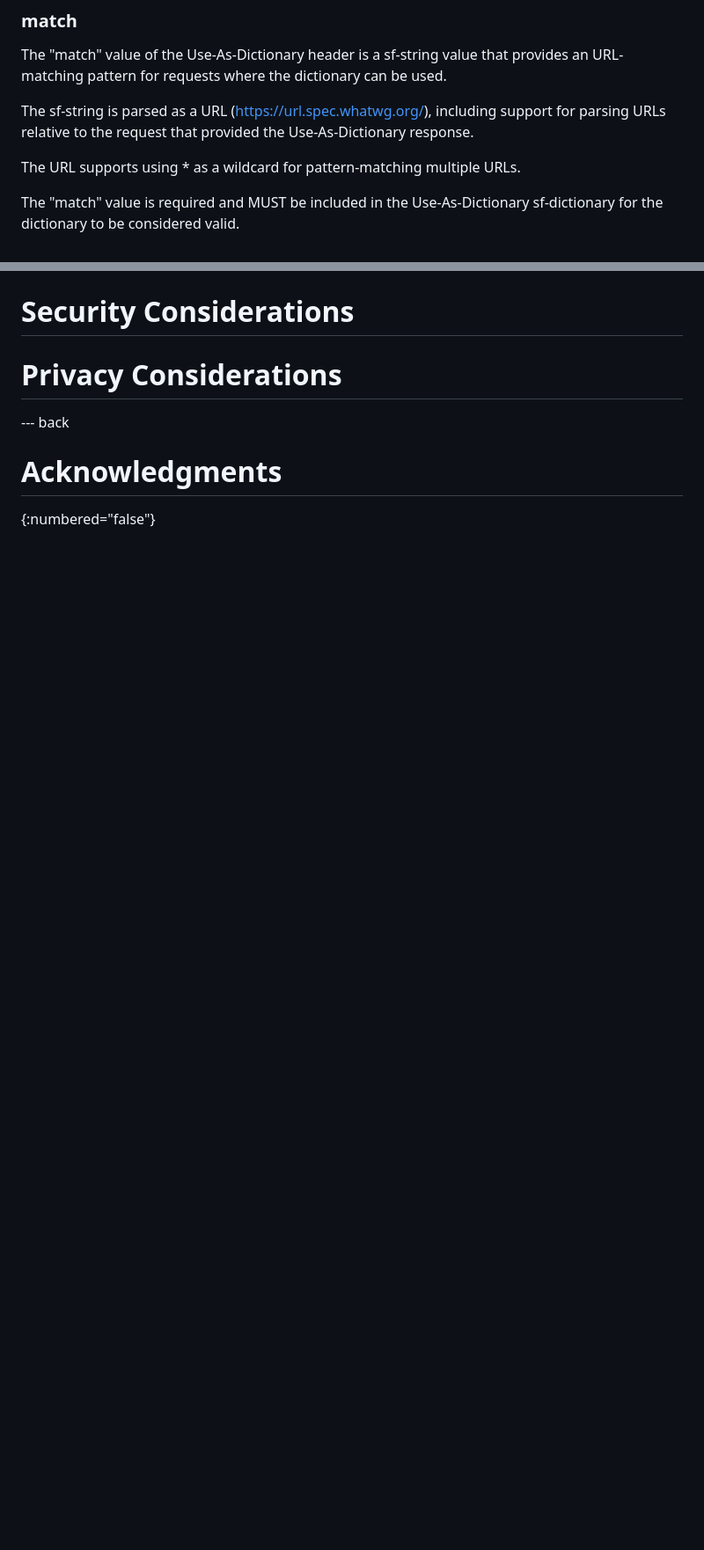
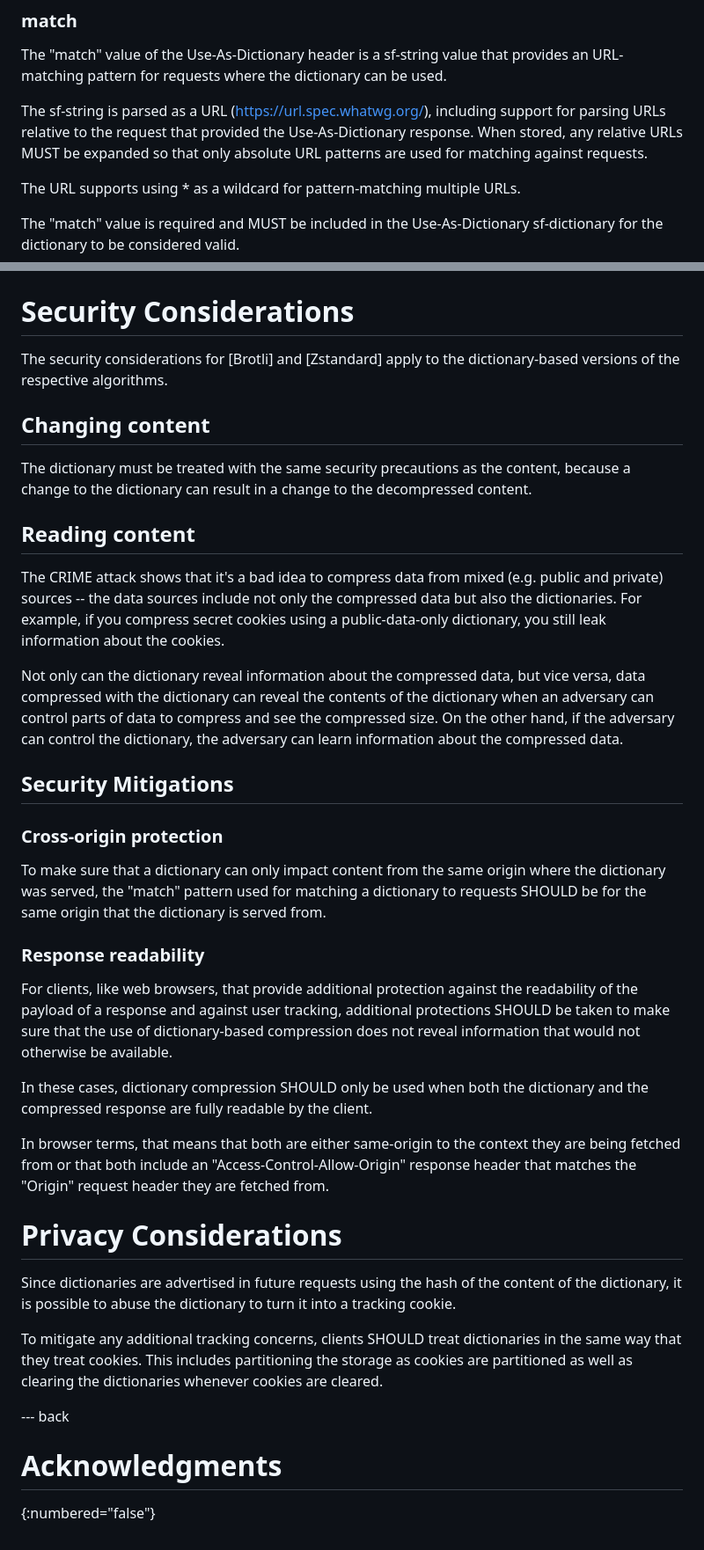
Before and after one commit to pmeenan/i-d-compression-dictionary, a Markdown page: draft-meenan-httpbis-compression-dictionary.md, 2 parts joined by grey strips. Shown: that part at 88% size. Rendered like a GitHub page; blank space fills up the shorter version.

```diff
--- a/draft-meenan-httpbis-compression-dictionary.md
+++ b/draft-meenan-httpbis-compression-dictionary.md
@@ -79,7 +79,8 @@ provides an URL-matching pattern for requests where the dictionary can be used.
 
 The sf-string is parsed as a URL (https://url.spec.whatwg.org/), including
 support for parsing URLs relative to the request that provided the
-Use-As-Dictionary response.
+Use-As-Dictionary response. When stored, any relative URLs MUST be expanded
+so that only absolute URL patterns are used for matching against requests.
 
 The URL supports using * as a wildcard for pattern-matching multiple URLs.
 
@@ -157,7 +220,64 @@ responses, compression dictionary transport SHOULD only be used in secure contex
 
 # Security Considerations
 
+The security considerations for [Brotli] and [Zstandard] apply to the
+dictionary-based versions of the respective algorithms.
+
+## Changing content
+
+The dictionary must be treated with the same security precautions as
+the content, because a change to the dictionary can result in a
+change to the decompressed content.
+
+## Reading content
+
+The CRIME attack shows that it's a bad idea to compress data from
+mixed (e.g. public and private) sources -- the data sources include
+not only the compressed data but also the dictionaries. For example,
+if you compress secret cookies using a public-data-only dictionary,
+you still leak information about the cookies.
+
+Not only can the dictionary reveal information about the compressed
+data, but vice versa, data compressed with the dictionary can reveal
+the contents of the dictionary when an adversary can control parts of
+data to compress and see the compressed size. On the other hand, if
+the adversary can control the dictionary, the adversary can learn
+information about the compressed data.
+
+## Security Mitigations
+
+### Cross-origin protection
+
+To make sure that a dictionary can only impact content from the same origin
+where the dictionary was served, the "match" pattern used for matching a
+dictionary to requests SHOULD be for the same origin that the dictionary
+is served from.
+
+### Response readability
+
+For clients, like web browsers, that provide additional protection against the
+readability of the payload of a response and against user tracking, additional
+protections SHOULD be taken to make sure that the use of dictionary-based
+compression does not reveal information that would not otherwise be available.
+
+In these cases, dictionary compression SHOULD only be used when both the
+dictionary and the compressed response are fully readable by the client.
+
+In browser terms, that means that both are either same-origin to the context
+they are being fetched from or that both include an
+"Access-Control-Allow-Origin" response header that matches the "Origin" request
+header they are fetched from.
+
 # Privacy Considerations
+
+Since dictionaries are advertised in future requests using the hash of the
+content of the dictionary, it is possible to abuse the dictionary to turn it
+into a tracking cookie.
+
+To mitigate any additional tracking concerns, clients SHOULD treat dictionaries
+in the same way that they treat cookies. This includes partitioning the storage
+as cookies are partitioned as well as clearing the dictionaries whenever
+cookies are cleared.
 
 --- back
 
```
Also changed, not shown: other parts of draft-meenan-httpbis-compression-dictionary.md (+70 -8 lines).
